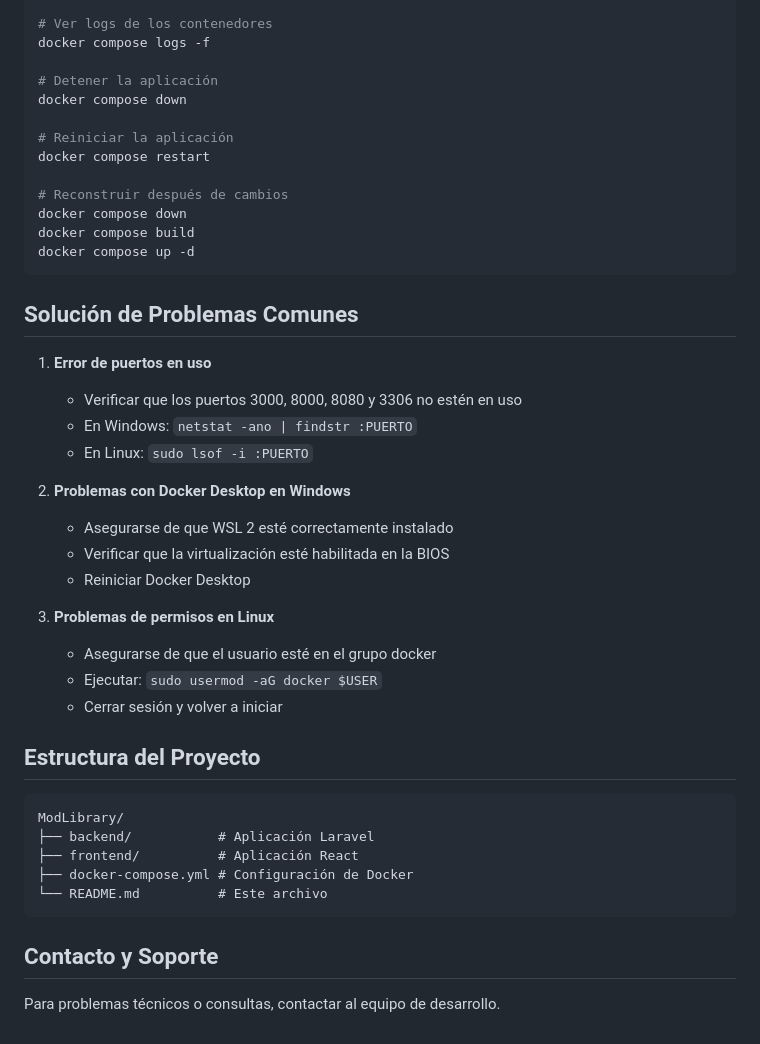
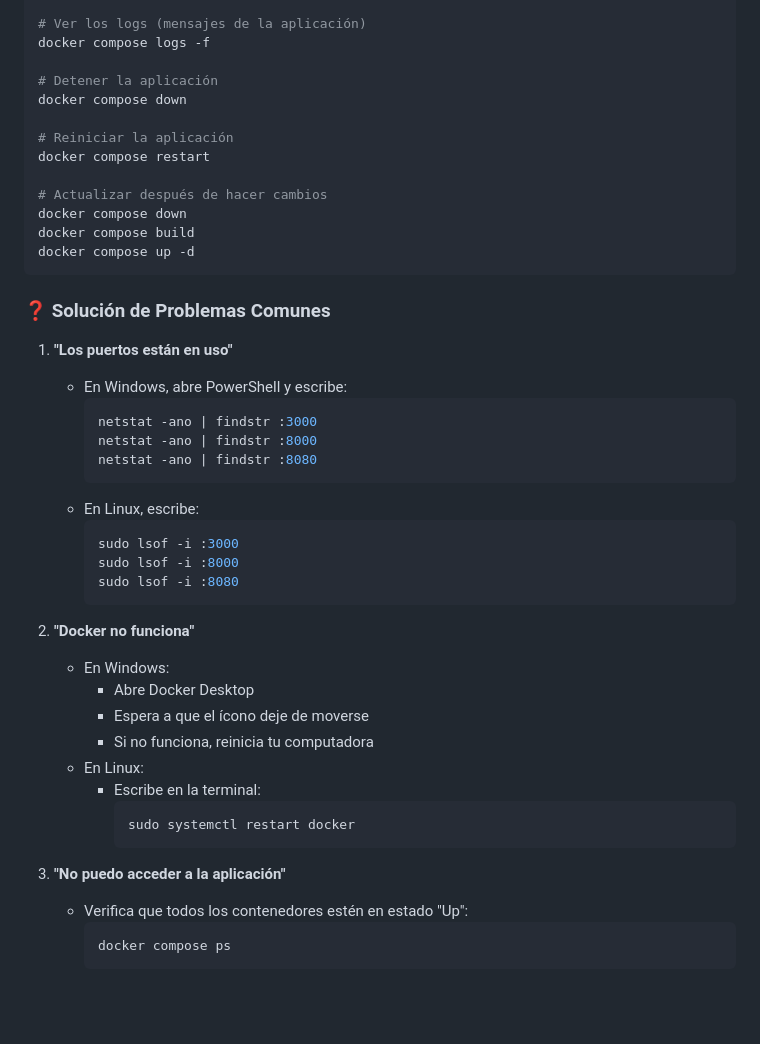
Before and after one commit to NachRz/ModLibrary, a Markdown page: README.md, the part around the change printed below. Rendered like a GitHub page; blank space fills up the shorter version.

````diff
--- a/README.md
+++ b/README.md
@@ -105,6 +292,6 @@
 docker compose ps
 
-# Ver logs de los contenedores
+# Ver los logs (mensajes de la aplicación)
 docker compose logs -f
 
 # Detener la aplicación
@@ -113,39 +300,41 @@ docker compose down
 # Reiniciar la aplicación
 docker compose restart
 
-# Reconstruir después de cambios
+# Actualizar después de hacer cambios
 docker compose down
 docker compose build
 docker compose up -d
 ```
 
-## Solución de Problemas Comunes
+### ❓ Solución de Problemas Comunes
 
-1. **Error de puertos en uso**
-   - Verificar que los puertos 3000, 8000, 8080 y 3306 no estén en uso
-   - En Windows: `netstat -ano | findstr :PUERTO`
-   - En Linux: `sudo lsof -i :PUERTO`
+1. **"Los puertos están en uso"**
+   - En Windows, abre PowerShell y escribe:
+     ```bash
+     netstat -ano | findstr :3000
+     netstat -ano | findstr :8000
+     netstat -ano | findstr :8080
+     ```
+   - En Linux, escribe:
+     ```bash
+     sudo lsof -i :3000
+     sudo lsof -i :8000
+     sudo lsof -i :8080
+     ```
 
-2. **Problemas con Docker Desktop en Windows**
-   - Asegurarse de que WSL 2 esté correctamente instalado
-   - Verificar que la virtualización esté habilitada en la BIOS
-   - Reiniciar Docker Desktop
+2. **"Docker no funciona"**
+   - En Windows:
+     - Abre Docker Desktop
+     - Espera a que el ícono deje de moverse
+     - Si no funciona, reinicia tu computadora
+   - En Linux:
+     - Escribe en la terminal:
+       ```bash
+       sudo systemctl restart docker
+       ```
 
-3. **Problemas de permisos en Linux**
-   - Asegurarse de que el usuario esté en el grupo docker
-   - Ejecutar: `sudo usermod -aG docker $USER`
-   - Cerrar sesión y volver a iniciar
-
-## Estructura del Proyecto
-
-```
-ModLibrary/
-├── backend/           # Aplicación Laravel
-├── frontend/          # Aplicación React
-├── docker-compose.yml # Configuración de Docker
-└── README.md          # Este archivo
-```
-
-## Contacto y Soporte
-
-Para problemas técnicos o consultas, contactar al equipo de desarrollo.
+3. **"No puedo acceder a la aplicación"**
+   - Verifica que todos los contenedores estén en estado "Up":
+     ```bash
+     docker compose ps
+     ```
````
Also changed, not shown: other parts of README.md (+258 -71 lines).
